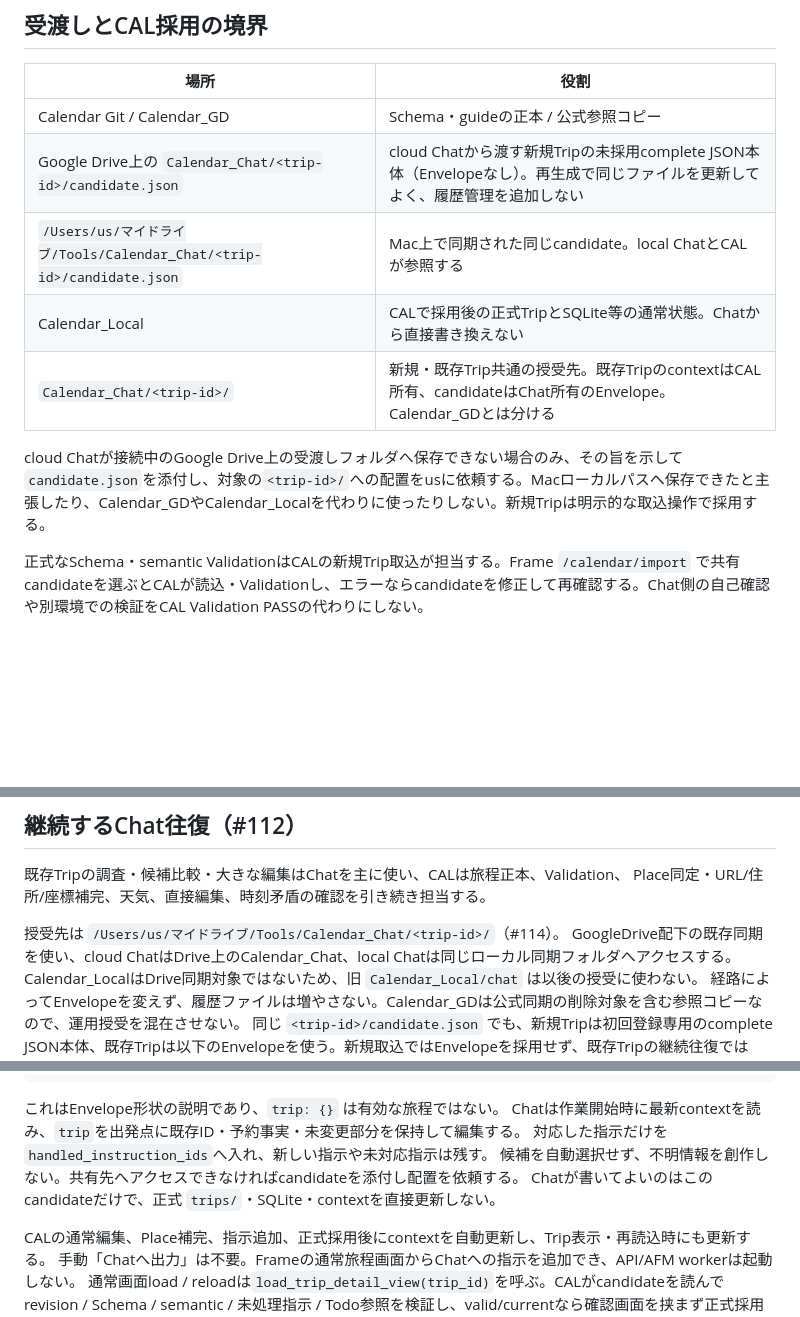
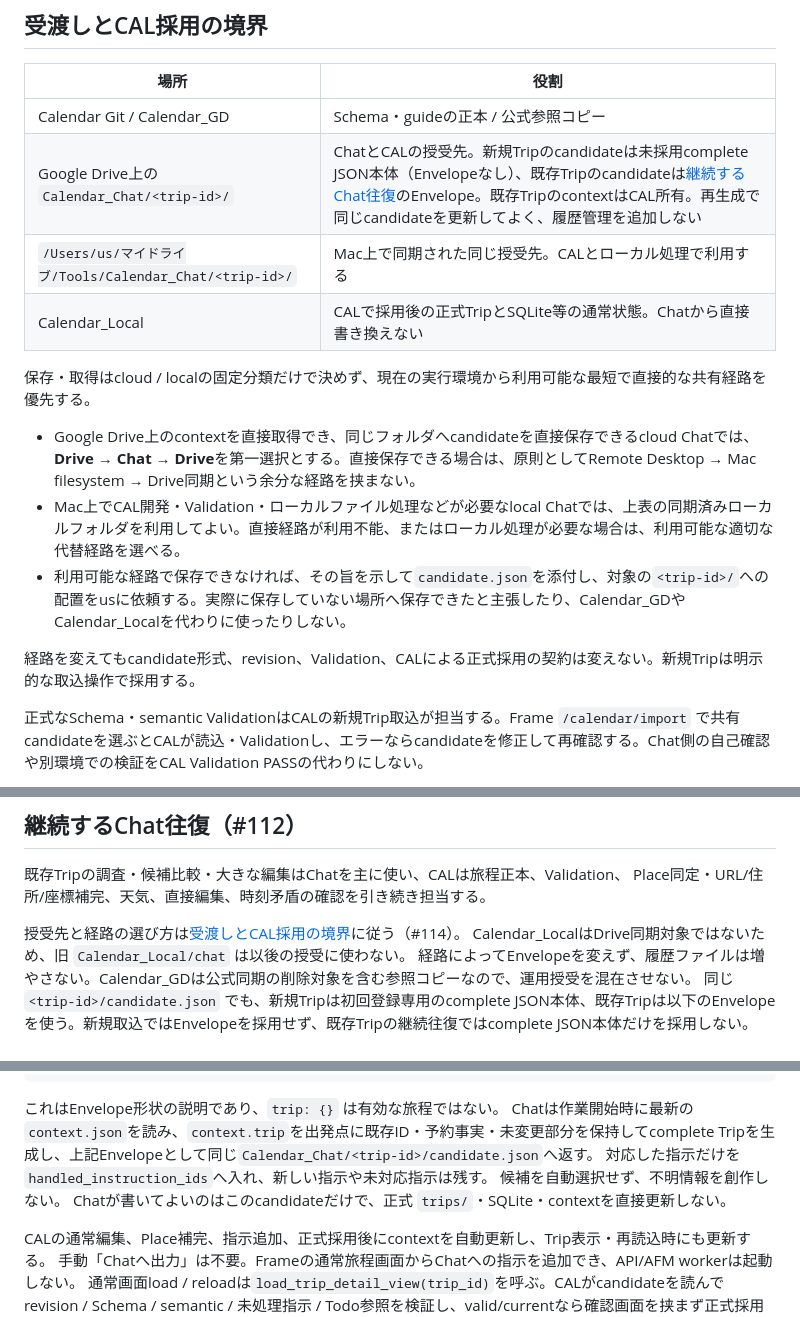
Before and after one commit to USXUSX/Calendar, a Markdown page: docs/trip-json-generation.md, 3 parts joined by grey strips. Drawn GitHub-style; blank space fills up the shorter version.

Commit message:
docs: prefer direct Chat handoff routes for issue 192 (#193)

````diff
--- a/docs/trip-json-generation.md
+++ b/docs/trip-json-generation.md
@@ -103,12 +103,17 @@ IDはSchemaに従う英数字・ハイフン・アンダースコアを使い、
 | 場所 | 役割 |
 | --- | --- |
 | Calendar Git / Calendar_GD | Schema・guideの正本 / 公式参照コピー |
-| Google Drive上の `Calendar_Chat/<trip-id>/candidate.json` | cloud Chatから渡す新規Tripの未採用complete JSON本体（Envelopeなし）。再生成で同じファイルを更新してよく、履歴管理を追加しない |
-| `/Users/us/マイドライブ/Tools/Calendar_Chat/<trip-id>/candidate.json` | Mac上で同期された同じcandidate。local ChatとCALが参照する |
+| Google Drive上の `Calendar_Chat/<trip-id>/` | ChatとCALの授受先。新規Tripのcandidateは未採用complete JSON本体（Envelopeなし）、既存Tripのcandidateは[継続するChat往復](#継続するchat往復112)のEnvelope。既存TripのcontextはCAL所有。再生成で同じcandidateを更新してよく、履歴管理を追加しない |
+| `/Users/us/マイドライブ/Tools/Calendar_Chat/<trip-id>/` | Mac上で同期された同じ授受先。CALとローカル処理で利用する |
 | Calendar_Local | CALで採用後の正式TripとSQLite等の通常状態。Chatから直接書き換えない |
-| `Calendar_Chat/<trip-id>/` | 新規・既存Trip共通の授受先。既存TripのcontextはCAL所有、candidateはChat所有のEnvelope。Calendar_GDとは分ける |
 
-cloud Chatが接続中のGoogle Drive上の受渡しフォルダへ保存できない場合のみ、その旨を示して`candidate.json`を添付し、対象の`<trip-id>/`への配置をusに依頼する。Macローカルパスへ保存できたと主張したり、Calendar_GDやCalendar_Localを代わりに使ったりしない。新規Tripは明示的な取込操作で採用する。
+保存・取得はcloud / localの固定分類だけで決めず、現在の実行環境から利用可能な最短で直接的な共有経路を優先する。
+
+- Google Drive上のcontextを直接取得でき、同じフォルダへcandidateを直接保存できるcloud Chatでは、**Drive → Chat → Drive**を第一選択とする。直接保存できる場合は、原則としてRemote Desktop → Mac filesystem → Drive同期という余分な経路を挟まない。
+- Mac上でCAL開発・Validation・ローカルファイル処理などが必要なlocal Chatでは、上表の同期済みローカルフォルダを利用してよい。直接経路が利用不能、またはローカル処理が必要な場合は、利用可能な適切な代替経路を選べる。
+- 利用可能な経路で保存できなければ、その旨を示して`candidate.json`を添付し、対象の`<trip-id>/`への配置をusに依頼する。実際に保存していない場所へ保存できたと主張したり、Calendar_GDやCalendar_Localを代わりに使ったりしない。
+
+経路を変えてもcandidate形式、revision、Validation、CALによる正式採用の契約は変えない。新規Tripは明示的な取込操作で採用する。
 
 正式なSchema・semantic ValidationはCALの新規Trip取込が担当する。Frame `/calendar/import` で共有candidateを選ぶとCALが読込・Validationし、エラーならcandidateを修正して再確認する。Chat側の自己確認や別環境での検証をCAL Validation PASSの代わりにしない。
 
@@ -158,8 +163,7 @@ Trip IDに日付を含めることや、開始日変更時のID変更はSchema
 既存Tripの調査・候補比較・大きな編集はChatを主に使い、CALは旅程正本、Validation、
 Place同定・URL/住所/座標補完、天気、直接編集、時刻矛盾の確認を引き続き担当する。
 
-授受先は `/Users/us/マイドライブ/Tools/Calendar_Chat/<trip-id>/`（#114）。
-GoogleDrive配下の既存同期を使い、cloud ChatはDrive上のCalendar_Chat、local Chatは同じローカル同期フォルダへアクセスする。
+授受先と経路の選び方は[受渡しとCAL採用の境界](#受渡しとcal採用の境界)に従う（#114）。
 Calendar_LocalはDrive同期対象ではないため、旧 `Calendar_Local/chat` は以後の授受に使わない。
 経路によってEnvelopeを変えず、履歴ファイルは増やさない。Calendar_GDは公式同期の削除対象を含む参照コピーなので、運用授受を混在させない。
 同じ `<trip-id>/candidate.json` でも、新規Tripは初回登録専用のcomplete JSON本体、既存Tripは以下のEnvelopeを使う。新規取込ではEnvelopeを採用せず、既存Tripの継続往復ではcomplete JSON本体だけを採用しない。
@@ -181,9 +185,9 @@ Calendar_LocalはDrive同期対象ではないため、旧 `Calendar_Local/chat`
 ```
 
 これはEnvelope形状の説明であり、`trip: {}` は有効な旅程ではない。
-Chatは作業開始時に最新contextを読み、`trip`を出発点に既存ID・予約事実・未変更部分を保持して編集する。
+Chatは作業開始時に最新の`context.json`を読み、`context.trip`を出発点に既存ID・予約事実・未変更部分を保持してcomplete Tripを生成し、上記Envelopeとして同じ`Calendar_Chat/<trip-id>/candidate.json`へ返す。
 対応した指示だけを`handled_instruction_ids`へ入れ、新しい指示や未対応指示は残す。
-候補を自動選択せず、不明情報を創作しない。共有先へアクセスできなければcandidateを添付し配置を依頼する。
+候補を自動選択せず、不明情報を創作しない。
 Chatが書いてよいのはこのcandidateだけで、正式 `trips/`・SQLite・contextを直接更新しない。
 
 CALの通常編集、Place補完、指示追加、正式採用後にcontextを自動更新し、Trip表示・再読込時にも更新する。
````
Also changed, not shown: other parts of docs/trip-json-generation.md (+1 -1 lines).
